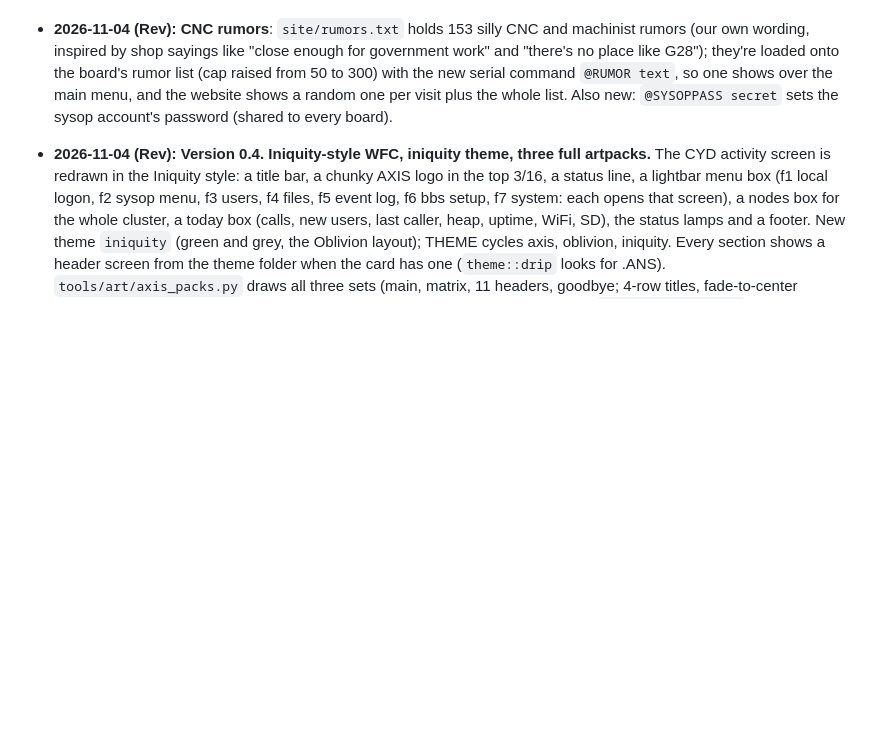
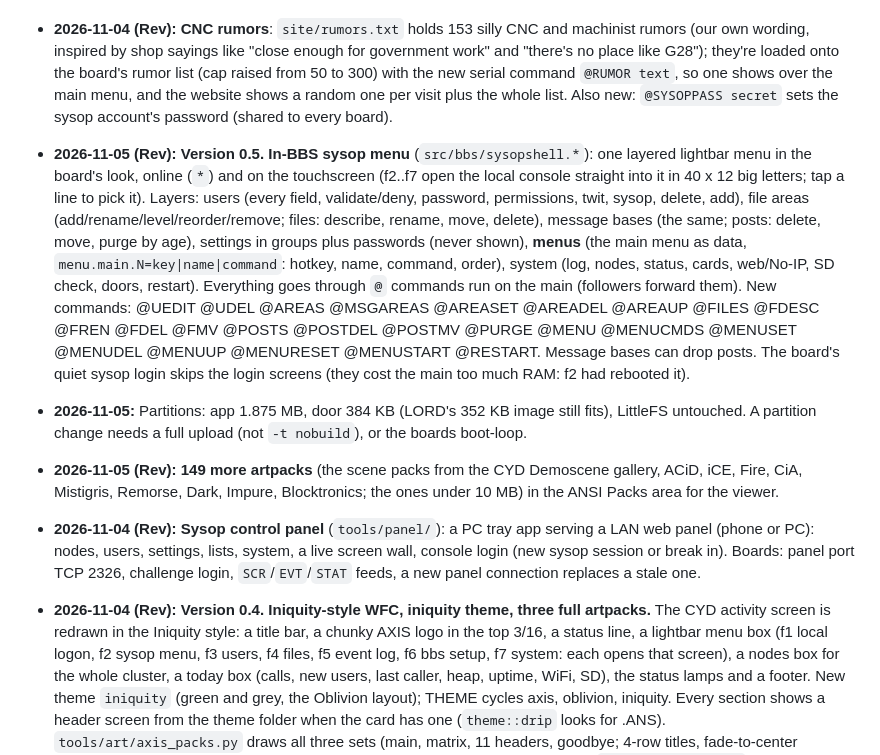
Before and after one commit to revjmoney/axis-bbs, a Markdown page: docs/FEATURES.md, the part around the change. Rendered like a GitHub page; blank space fills up the shorter version.

```diff
--- a/docs/FEATURES.md
+++ b/docs/FEATURES.md
@@ -144,6 +144,10 @@ Living record of every feature and setting, updated as the project goes. Status:
 - **2026-11-04 (Rev):** **Local console readable and themed**: it opens on all 80 columns drawn crisp (each 4x8 pixel lit when 2 of its 4 font pixels are, no blending); **ZOOM** shows 40 columns in full 8x8 cells and `>>`/`<<` flips halves (it follows the cursor); the local console now gets the theme's screens (O/2 art), rumors and lists like a caller. Also fixed: two callers on the same board ending a split chat crashed it (cluster requests now never nest; frames that arrive while one waits are held for the next tick).
 - **2026-11-04 (Rev):** **Product**: a ready-to-plug-in unit for sale on jmscnc.com, $79.00 plus $9 shipping (desk-gadget class), SKU JMSCNC-AXISBBS-CYD, WooCommerce product 19113 (draft until the GitHub repo and site are live), slug `axis-underground-bbs-ready-to-plug-in`. The website (`site/`, GitHub Pages at revjmoney.github.io/axis-bbs), README and listing link to each other; private test access requests go through the contact links on rotatocam.com.
 - **2026-11-04 (Rev):** **CNC rumors**: `site/rumors.txt` holds 153 silly CNC and machinist rumors (our own wording, inspired by shop sayings like "close enough for government work" and "there's no place like G28"); they're loaded onto the board's rumor list (cap raised from 50 to 300) with the new serial command `@RUMOR text`, so one shows over the main menu, and the website shows a random one per visit plus the whole list. Also new: `@SYSOPPASS secret` sets the sysop account's password (shared to every board).
+- **2026-11-05 (Rev):** **Version 0.5.** **In-BBS sysop menu** (`src/bbs/sysopshell.*`): one layered lightbar menu in the board's look, online (`*`) and on the touchscreen (f2..f7 open the local console straight into it in 40 x 12 big letters; tap a line to pick it). Layers: users (every field, validate/deny, password, permissions, twit, sysop, delete, add), file areas (add/rename/level/reorder/remove; files: describe, rename, move, delete), message bases (the same; posts: delete, move, purge by age), settings in groups plus passwords (never shown), **menus** (the main menu as data, `menu.main.N=key|name|command`: hotkey, name, command, order), system (log, nodes, status, cards, web/No-IP, SD check, doors, restart). Everything goes through `@` commands run on the main (followers forward them). New commands: @UEDIT @UDEL @AREAS @MSGAREAS @AREASET @AREADEL @AREAUP @FILES @FDESC @FREN @FDEL @FMV @POSTS @POSTDEL @POSTMV @PURGE @MENU @MENUCMDS @MENUSET @MENUDEL @MENUUP @MENURESET @MENUSTART @RESTART. Message bases can drop posts. The board's quiet sysop login skips the login screens (they cost the main too much RAM: f2 had rebooted it).
+- **2026-11-05:** Partitions: app 1.875 MB, door 384 KB (LORD's 352 KB image still fits), LittleFS untouched. A partition change needs a full upload (not `-t nobuild`), or the boards boot-loop.
+- **2026-11-05 (Rev):** **149 more artpacks** (the scene packs from the CYD Demoscene gallery, ACiD, iCE, Fire, CiA, Mistigris, Remorse, Dark, Impure, Blocktronics; the ones under 10 MB) in the ANSI Packs area for the viewer.
+- **2026-11-04 (Rev):** **Sysop control panel** (`tools/panel/`): a PC tray app serving a LAN web panel (phone or PC): nodes, users, settings, lists, system, a live screen wall, console login (new sysop session or break in). Boards: panel port TCP 2326, challenge login, `SCR`/`EVT`/`STAT` feeds, a new panel connection replaces a stale one.
 - **2026-11-04 (Rev):** **Version 0.4. Iniquity-style WFC, iniquity theme, three full artpacks.** The CYD activity screen is redrawn in the Iniquity style: a title bar, a chunky AXIS logo in the top 3/16, a status line, a lightbar menu box (f1 local logon, f2 sysop menu, f3 users, f4 files, f5 event log, f6 bbs setup, f7 system: each opens that screen), a nodes box for the whole cluster, a today box (calls, new users, last caller, heap, uptime, WiFi, SD), the status lamps and a footer. New theme `iniquity` (green and grey, the Oblivion layout); THEME cycles axis, oblivion, iniquity. Every section shows a header screen from the theme folder when the card has one (`theme::drip` looks for <TITLE>.ANS). `tools/art/axis_packs.py` draws all three sets (main, matrix, 11 headers, goodbye; 4-row titles, fade-to-center captions, half-block shading, shadows, cursor-forward compression), uploaded to `/sd/themes/<look>/` and packed as AXIS-02/03/04.ZIP with FILE_ID.DIZ in ANSI Packs. Caller-side text fades dark at the ends to bright in the middle; the WFC uses solid colours (Rev: the per-letter fade looked bad there).
 - **2026-11-04 (Rev):** **Brute-force brake**: a wrong password (or NUP) holds the line 2 s, then 4 s; an address that fails 3 calls in 10 minutes (telnet or the panel port) is turned away for 5 minutes, doubling for repeats up to an hour (`src/bbs/loginguard.*`, 16 addresses tracked, oldest drops). Checked live on board 2: the 4th call got "Too many failed logins from your address. Try again in 5 minutes."
 - **2026-11-04 (Rev):** **CNC message areas**: the default message bases grew from 5 to 16: General Chatter, CNC Shop Talk, Routers & Gantries, Mills & Lathes, 4th & 5th Axis, CAM & G-code, Controllers & Electronics, Tooling, Feeds & Speeds, Workholding & Fixtures, Lasers, Plasma & 3D Printers, Show & Tell, Crashes & Fails, Buy, Sell & Trade, RotatoCAM, BBS Scene & ANSI, Ask the Sysop. Set on the test board with `@SET msgareaN=...` (shared to every board).
```
Also changed, not shown: README.md (+2 -1 lines), site/media/cyd-sysopmenu.png (added), 4 other files.
